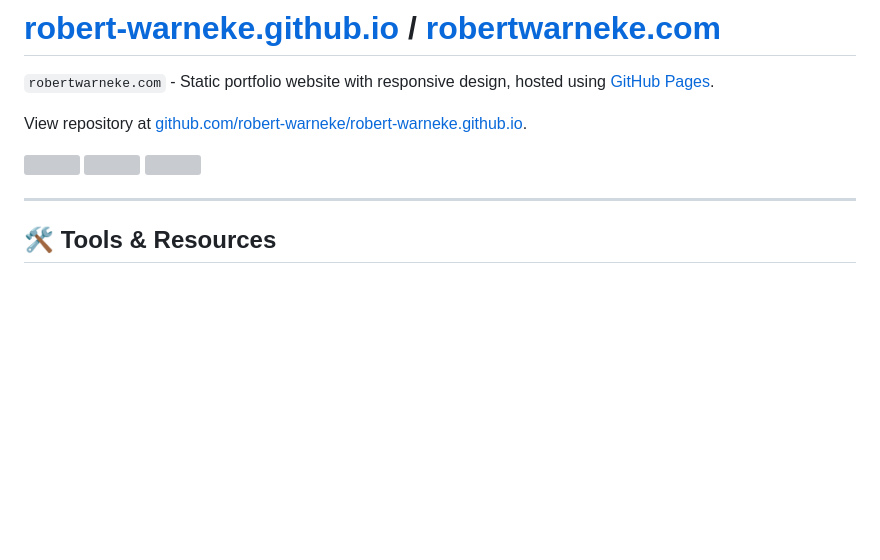
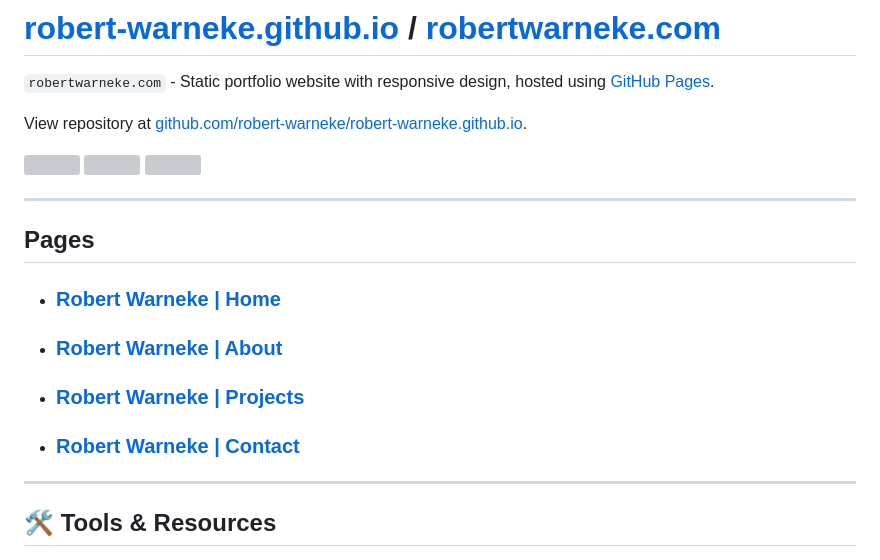
Before and after one commit to robert-warneke/robert-warneke.github.io, a Markdown page: README.md, the part around the change. Rendered like a GitHub page; blank space fills up the shorter version; grey boxes are pictures that could not be loaded.

```diff
--- a/README.md
+++ b/README.md
@@ -7,6 +7,18 @@ View repository at [github.com/robert-warneke/robert-warneke.github.io](https://
 [![](https://custom-icon-badges.demolab.com/github/last-commit/robert-warneke/robert-warneke.github.io?logo=history&logoColor=white)](https://github.com/robert-warneke/robert-warneke.github.io/commits/main/README.md)
 ![](https://custom-icon-badges.demolab.com/github/stars/robert-warneke/robert-warneke.github.io?logo=star&style=social&logoColor=black)
 ![](https://custom-icon-badges.demolab.com/github/watchers/robert-warneke/robert-warneke.github.io?logo=eye&style=social&logoColor=black)
+
+---
+
+## Pages
+
+- ### [Robert Warneke | Home](#)
+
+- ### [Robert Warneke | About](#)
+
+- ### [Robert Warneke | Projects](#)
+
+- ### [Robert Warneke | Contact](#)
 
 ---
 
```
